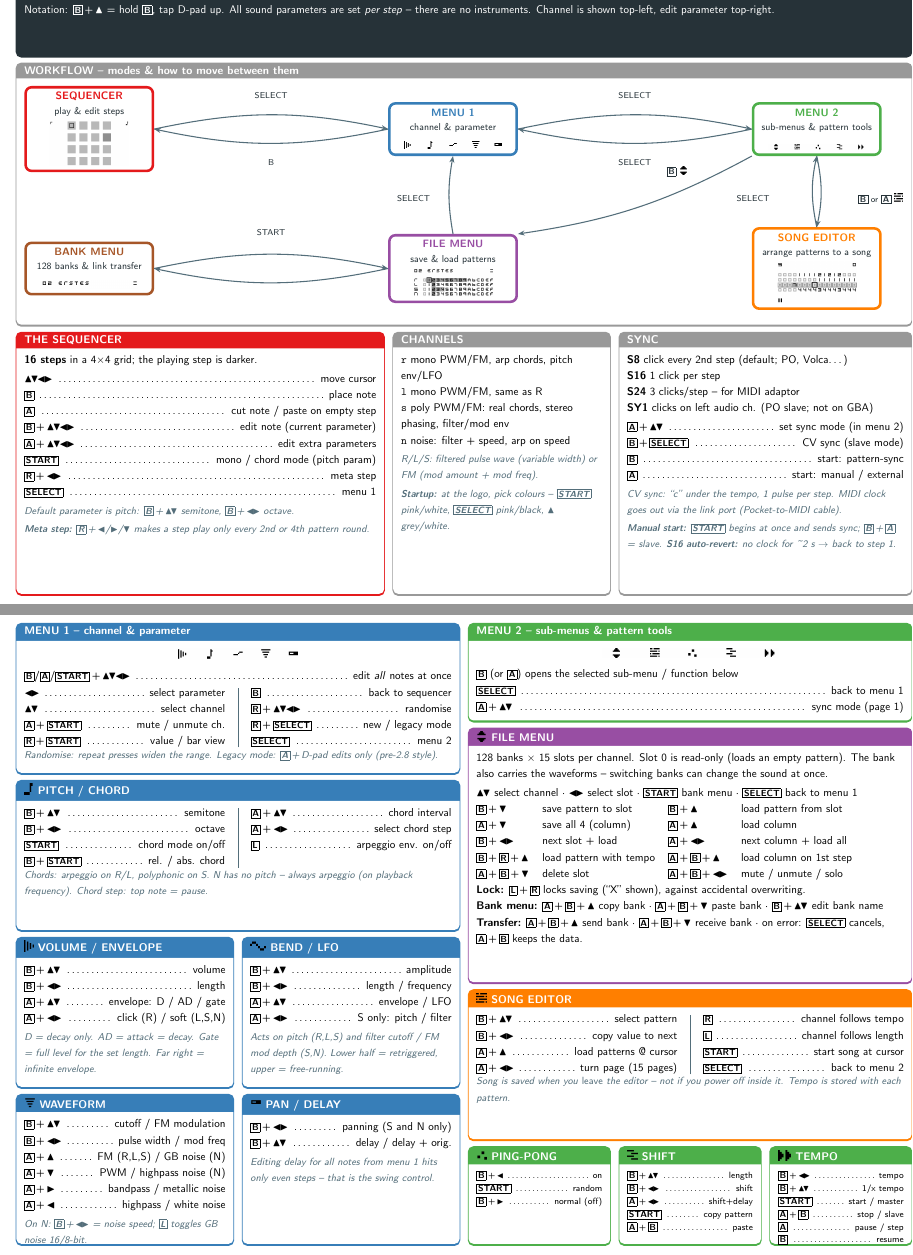
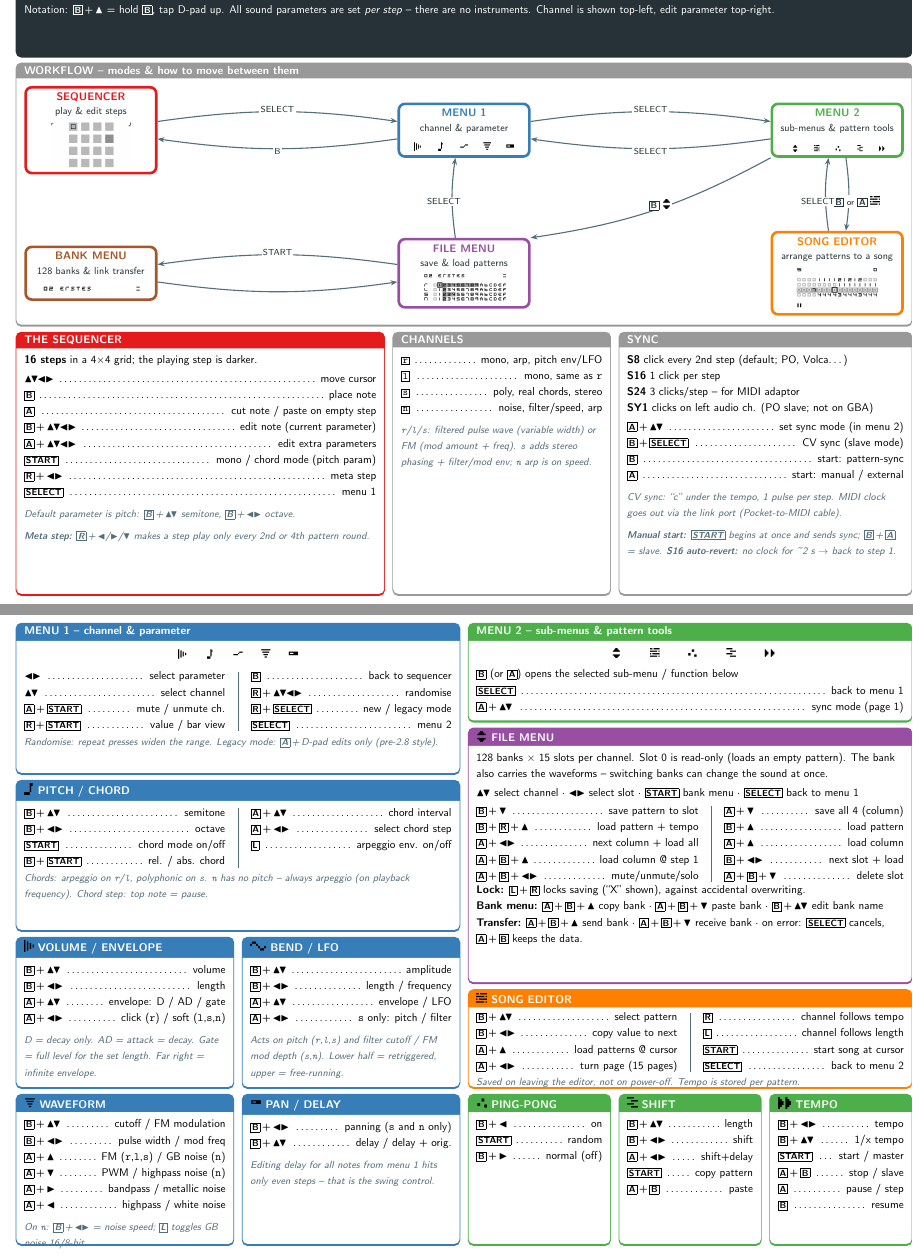
Before and after one commit to miccio-dk/nanoloop2-cheatsheet, a LaTeX document (nanoloop2-cheatsheet.tex): two parts of pages 1 and 2 of 2, joined at a grey line, cut so that both start at the same text. Compiled offline with pdfLaTeX.

Commit message:
v5: offset bent workflow arrows with labels on the lines, LR kerning reverted, channels as dotted rows with boxed mono letters (startup note dropped), menu 1 edit-all line dropped, file menu as two dot-leader columns, RLSN in mono bold lowercase everywhere, more air above notes, page 2 rebalanced (song 2 rows, tools 3 rows at normal font size)

```diff
--- a/nanoloop2-cheatsheet.tex
+++ b/nanoloop2-cheatsheet.tex
@@ -41,13 +41,15 @@
 \newcommand{\Lf}{\ensuremath{\blacktriangleleft}}
 \newcommand{\Rt}{\ensuremath{\blacktriangleright}}
 \newcommand{\UD}{\U\kern-1.6pt\D}
-\newcommand{\LR}{\Lf\kern-1.6pt\Rt}
-\newcommand{\DP}{\UD\kern-1.2pt\LR}
+\newcommand{\LR}{\Lf\kern-0.5pt\Rt}
+\newcommand{\DP}{\UD\kern-1.0pt\LR}
 \newcommand{\btn}[1]{{\setlength{\fboxsep}{1.1pt}%
   \fbox{\sffamily\bfseries\fontsize{8.5}{9.5}\selectfont #1}}}
 \newcommand{\plus}{\,{+}\,}
 \newcommand{\hd}[1]{{\sffamily\bfseries #1}} % subheading inside a box
 \newcommand{\chn}[1]{{\ttfamily\bfseries #1}} % channel letter (device style)
+\newcommand{\cbox}[1]{{\setlength{\fboxsep}{1.2pt}%
+  \fbox{\ttfamily\bfseries\fontsize{9.5}{10}\selectfont #1}}} % boxed channel letter
 % key mapping line: keys flush left, dots, action flush right
 \newcommand{\km}[2]{\noindent\hbox to \linewidth{#1\ \dotfill\ #2}\par}
 % two-column split for mapping lists, thin grey rule between the columns
@@ -76,7 +78,7 @@
   csong/.style={colframe=s1orange, colbacktitle=s1orange},
   cgrey/.style={colframe=s1grey,   colbacktitle=s1grey},
 }
-\newcommand{\note}[1]{\par\vspace{2pt}{\color{nlgrey}\itshape\footnotesize #1}}
+\newcommand{\note}[1]{\par\vspace{5pt}{\color{nlgrey}\itshape\footnotesize #1}}
 
 % --- workflow diagram styles ---------------------------------------------------
 \tikzset{
@@ -131,32 +133,32 @@
      \node[state, draw=s1orange] (song) at (24,-2.3){\textcolor{s1orange}{SONG EDITOR}\\[-0.5mm]
        {\footnotesize\mdseries arrange patterns to a song}\\[1.2mm]
        \includegraphics[width=26mm]{icons/songs.png}};
-     % sequencer <-> menu 1
-     \draw[sarr] (seq.east) to[bend left=12] (m1.west);
-     \node[elab] at (6,3.4) {SELECT};
-     \draw[sarr] (m1.west) to[bend left=12] (seq.east);
-     \node[elab] at (6,1.2) {B};
+     % sequencer <-> menu 1 (offset pair, labels on the lines)
+     \draw[sarr] ([yshift=2.8mm]seq.east) to[bend left=8] ([yshift=2.8mm]m1.west);
+     \node[elab] at (6,2.98) {SELECT};
+     \draw[sarr] ([yshift=-2.8mm]m1.west) to[bend left=8] ([yshift=-2.8mm]seq.east);
+     \node[elab] at (6,1.62) {B};
      % menu 1 <-> menu 2
-     \draw[sarr] (m1.east) to[bend left=12] (m2.west);
-     \node[elab] at (18,3.4) {SELECT};
-     \draw[sarr] (m2.west) to[bend left=12] (m1.east);
-     \node[elab] at (18,1.2) {SELECT};
+     \draw[sarr] ([yshift=2.8mm]m1.east) to[bend left=8] ([yshift=2.8mm]m2.west);
+     \node[elab] at (18,2.98) {SELECT};
+     \draw[sarr] ([yshift=-2.8mm]m2.west) to[bend left=8] ([yshift=-2.8mm]m1.east);
+     \node[elab] at (18,1.62) {SELECT};
      % menu 2 -> file menu (diagonal), file menu -> menu 1 (vertical)
      \draw[sarr] (m2.south west) to[bend left=10] (file.north east);
-     \node[elab] at (19.4,0.9)
+     \node[elab] at (18.3,-0.1)
        {\btn{B}\ \includegraphics[height=2.8mm]{icons/file.png}};
-     \draw[sarr] (file.north) to[bend left=10] (m1.south);
-     \node[elab] at (10.7,0) {SELECT};
+     \draw[sarr] ([xshift=-2.8mm]file.north) to[bend left=8] ([xshift=-2.8mm]m1.south);
+     \node[elab] at (11.35,0) {SELECT};
      % file menu <-> bank menu
-     \draw[sarr] (file.west) to[bend left=12] (bank.east);
-     \node[elab] at (6,-1.1) {START};
-     \draw[sarr] (bank.east) to[bend left=12] (file.west);
-     % menu 2 <-> song editor
-     \draw[sarr] (m2.south) to[bend left=12] (song.north);
-     \node[elab] at (26.1,0)
+     \draw[sarr] ([yshift=2.8mm]file.west) to[bend right=8] ([yshift=2.8mm]bank.east);
+     \node[elab] at (6,-1.64) {START};
+     \draw[sarr] ([yshift=-2.8mm]bank.east) to[bend right=8] ([yshift=-2.8mm]file.west);
+     % menu 2 <-> song editor (offset vertical pair)
+     \draw[sarr] ([xshift=2.8mm]m2.south) to[bend left=8] ([xshift=2.8mm]song.north);
+     \node[elab] at (24.62,0)
        {\btn{B} or \btn{A}\ \includegraphics[height=2.8mm]{icons/song.png}};
-     \draw[sarr] (song.north) to[bend left=12] (m2.south);
-     \node[elab] at (21.9,0) {SELECT};
+     \draw[sarr] ([xshift=-2.8mm]song.north) to[bend left=8] ([xshift=-2.8mm]m2.south);
+     \node[elab] at (23.38,0) {SELECT};
    \end{tikzpicture}}\par}
 
 % ---- sequencer -------------------------------------------------------------------
@@ -177,15 +179,13 @@
 
 % ---- channels ----------------------------------------------------------------------
 \posterbox[title=CHANNELS, cgrey]{name=ch, column=6, span=3, row=5, rowspan=3}
-  {\chn{r} mono PWM/FM, arp chords, pitch env/LFO\\
-   \chn{l} mono PWM/FM, same as R\\
-   \chn{s} poly PWM/FM: real chords, stereo phasing, filter/mod env\\
-   \chn{n} noise: filter + speed, arp on speed
-   \note{R/L/S: filtered pulse wave (variable width) or FM
-         (mod amount + mod freq).}
-   \note{\hd{Startup:} at the logo, pick colours --
-         \btn{START} pink/white, \btn{SELECT} pink/black,
-         \U\ grey/white.}}
+  {\km{\cbox{r}}{mono, arp, pitch env/LFO}
+   \km{\cbox{l}}{mono, same as \chn{r}}
+   \km{\cbox{s}}{poly, real chords, stereo}
+   \km{\cbox{n}}{noise, filter/speed, arp}
+   \note{\chn{r}/\chn{l}/\chn{s}: filtered pulse wave (variable
+         width) or FM (mod amount + freq). \chn{s} adds stereo
+         phasing + filter/mod env; \chn{n} arp is on speed.}}
 
 % ---- sync ----------------------------------------------------------------------------
 \posterbox[title=SYNC, cgrey]{name=sync, column=9, span=4, row=5, rowspan=3}
@@ -215,7 +215,6 @@
 % =========================== LEFT: menu 1 + params ============================
 \posterbox[title=MENU 1 -- channel \& parameter, cm1]{name=m1, column=1, span=6, row=1, rowspan=3}
   {\strip{menu1}{38mm}
-   \km{\btn{B}/\btn{A}/\btn{START}\plus\DP}{edit \emph{all} notes at once}
    \noindent\begin{minipage}[t]{0.47\linewidth}
      \km{\LR}{select parameter}
      \km{\UD}{select channel}
@@ -241,7 +240,8 @@
      \km{\btn{A}\plus\LR}{select chord step}
      \km{\btn{L}}{arpeggio env. on/off}
    \end{minipage}
-   \note{Chords: arpeggio on R/L, polyphonic on S. N has no pitch --
+   \note{Chords: arpeggio on \chn{r}/\chn{l}, polyphonic on \chn{s}.
+         \chn{n} has no pitch --
          always arpeggio (on playback frequency).
          Chord step: top note = pause.}}
 
@@ -257,22 +257,23 @@
   {\km{\btn{B}\plus\UD}{amplitude}
    \km{\btn{B}\plus\LR}{length / frequency}
    \km{\btn{A}\plus\UD}{envelope / LFO}
-   \km{\btn{A}\plus\LR}{S only: pitch / filter}
-   \note{Acts on pitch (R,L,S) and filter cutoff / FM mod depth (S,N).
+   \km{\btn{A}\plus\LR}{\chn{s} only: pitch / filter}
+   \note{Acts on pitch (\chn{r},\chn{l},\chn{s}) and filter cutoff /
+         FM mod depth (\chn{s},\chn{n}).
          Lower half = retriggered, upper = free-running.}}
 
 \posterbox[title={\ticon{pw}WAVEFORM}, cm1]{name=p4, column=1, span=3, row=10, rowspan=3}
   {\km{\btn{B}\plus\UD}{cutoff / FM modulation}
    \km{\btn{B}\plus\LR}{pulse width / mod freq}
-   \km{\btn{A}\plus\U}{FM (R,L,S) / GB noise (N)}
-   \km{\btn{A}\plus\D}{PWM / highpass noise (N)}
+   \km{\btn{A}\plus\U}{FM (\chn{r},\chn{l},\chn{s}) / GB noise (\chn{n})}
+   \km{\btn{A}\plus\D}{PWM / highpass noise (\chn{n})}
    \km{\btn{A}\plus\Rt}{bandpass / metallic noise}
    \km{\btn{A}\plus\Lf}{highpass / white noise}
-   \note{On N: \btn{B}\plus\LR\ = noise speed;
+   \note{On \chn{n}: \btn{B}\plus\LR\ = noise speed;
          \btn{L} toggles GB noise 16/8-bit.}}
 
 \posterbox[title={\ticon{pan}PAN / DELAY}, cm1]{name=p5, column=4, span=3, row=10, rowspan=3}
-  {\km{\btn{B}\plus\LR}{panning (S and N only)}
+  {\km{\btn{B}\plus\LR}{panning (\chn{s} and \chn{n} only)}
    \km{\btn{B}\plus\UD}{delay / delay + orig.}
    \note{Editing delay for all notes from menu 1 hits only
          even steps -- that is the swing control.}}
@@ -292,18 +293,19 @@
    \LR\ select slot \textperiodcentered{}
    \btn{START}\ bank menu \textperiodcentered{}
    \btn{SELECT}\ back to menu 1\\[2pt]
-   \begin{tabular}{@{}ll@{\hspace{4mm}}ll@{}}
-     \btn{B}\plus\D & save pattern to slot &
-     \btn{B}\plus\U & load pattern from slot\\
-     \btn{A}\plus\D & save all 4 (column) &
-     \btn{A}\plus\U & load column\\
-     \btn{B}\plus\LR & next slot + load &
-     \btn{A}\plus\LR & next column + load all\\
-     \btn{B}\plus\btn{R}\plus\U & load pattern with tempo &
-     \btn{A}\plus\btn{B}\plus\U & load column on 1st step\\
-     \btn{A}\plus\btn{B}\plus\D & delete slot &
-     \btn{A}\plus\btn{B}\plus\LR & mute / unmute / solo\\
-   \end{tabular}\\[2pt]
+   \noindent\begin{minipage}[t]{0.52\linewidth}
+     \km{\btn{B}\plus\D}{save pattern to slot}
+     \km{\btn{B}\plus\btn{R}\plus\U}{load pattern + tempo}
+     \km{\btn{A}\plus\LR}{next column + load all}
+     \km{\btn{A}\plus\btn{B}\plus\U}{load column @ step 1}
+     \km{\btn{A}\plus\btn{B}\plus\LR}{mute/unmute/solo}
+   \end{minipage}\colsplit\begin{minipage}[t]{0.42\linewidth}
+     \km{\btn{A}\plus\D}{save all 4 (column)}
+     \km{\btn{B}\plus\U}{load pattern}
+     \km{\btn{A}\plus\U}{load column}
+     \km{\btn{B}\plus\LR}{next slot + load}
+     \km{\btn{A}\plus\btn{B}\plus\D}{delete slot}
+   \end{minipage}\\[2pt]
    \hd{Lock:} \btn{L}\plus\btn{R} locks saving (``X'' shown),
         against accidental overwriting.\\
    \hd{Bank menu:} \btn{A}\plus\btn{B}\plus\U\ copy bank
@@ -314,7 +316,7 @@
         \textperiodcentered{} on error: \btn{SELECT} cancels,
         \btn{A}\plus\btn{B} keeps the data.}
 
-\posterbox[title={\ticon{song}SONG EDITOR}, csong]{name=song, column=7, span=6, row=8, rowspan=3}
+\posterbox[title={\ticon{song}SONG EDITOR}, csong, top=0.7mm, bottom=1.1mm]{name=song, column=7, span=6, row=8, rowspan=2}
   {\noindent\begin{minipage}[t]{0.47\linewidth}
      \km{\btn{B}\plus\UD}{select pattern}
      \km{\btn{B}\plus\LR}{copy value to next}
@@ -326,19 +328,19 @@
      \km{\btn{START}}{start song at cursor}
      \km{\btn{SELECT}}{back to menu 2}
    \end{minipage}
-   \note{Song is saved when you \emph{leave} the editor -- not if you
-         power off inside it. Tempo is stored with each pattern.}}
+   \note{Saved on leaving the editor, not on power-off.
+         Tempo is stored per pattern.}}
 
 \posterbox[title={\ticon{pingpong}PING-PONG}, cm2,
-  fontupper=\sffamily\fontsize{8pt}{9.5pt}\selectfont, top=1.1mm, bottom=1.1mm]
-  {name=pp, column=7, span=2, row=11, rowspan=2}
+]
+  {name=pp, column=7, span=2, row=10, rowspan=3}
   {\km{\btn{B}\plus\Lf}{on}
    \km{\btn{START}}{random}
    \km{\btn{B}\plus\Rt}{normal (off)}}
 
 \posterbox[title={\ticon{shift}SHIFT}, cm2,
-  fontupper=\sffamily\fontsize{8pt}{9.5pt}\selectfont, top=1.1mm, bottom=1.1mm]
-  {name=sh, column=9, span=2, row=11, rowspan=2}
+]
+  {name=sh, column=9, span=2, row=10, rowspan=3}
   {\km{\btn{B}\plus\UD}{length}
    \km{\btn{B}\plus\LR}{shift}
    \km{\btn{A}\plus\LR}{shift+delay}
@@ -346,8 +348,8 @@
    \km{\btn{A}\plus\btn{B}}{paste}}
 
 \posterbox[title={\ticon{tempo}TEMPO}, cm2,
-  fontupper=\sffamily\fontsize{8pt}{9.5pt}\selectfont, top=1.1mm, bottom=1.1mm]
-  {name=tp, column=11, span=2, row=11, rowspan=2}
+]
+  {name=tp, column=11, span=2, row=10, rowspan=3}
   {\km{\btn{B}\plus\LR}{tempo}
    \km{\btn{B}\plus\UD}{1/x tempo}
    \km{\btn{START}}{start / master}
```
Also changed, not shown: README.md, nanoloop2-cheatsheet.pdf, preview-page-1.png, preview-page-2.png, nanoloop2-cheatsheet.tex (2 more changed lines).
